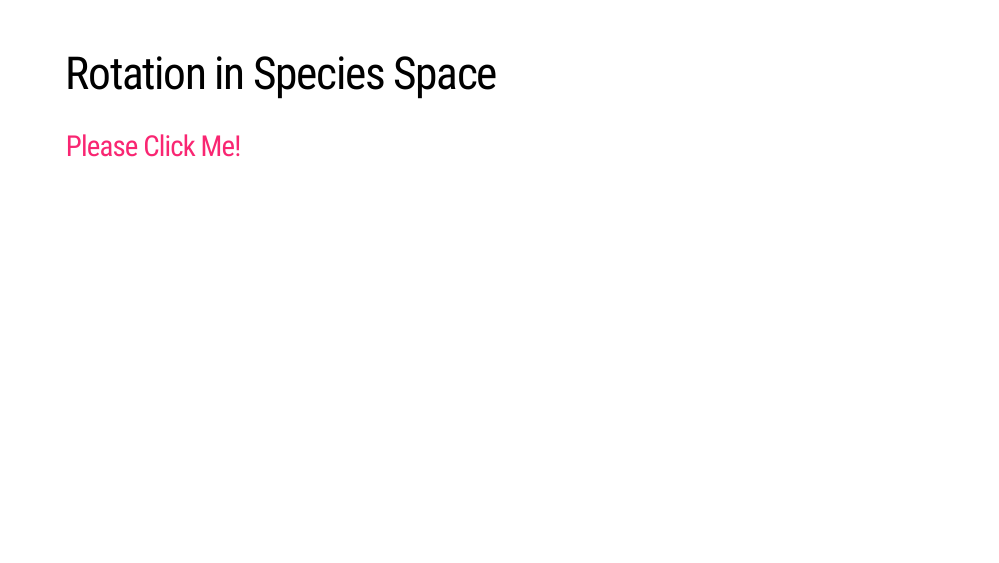
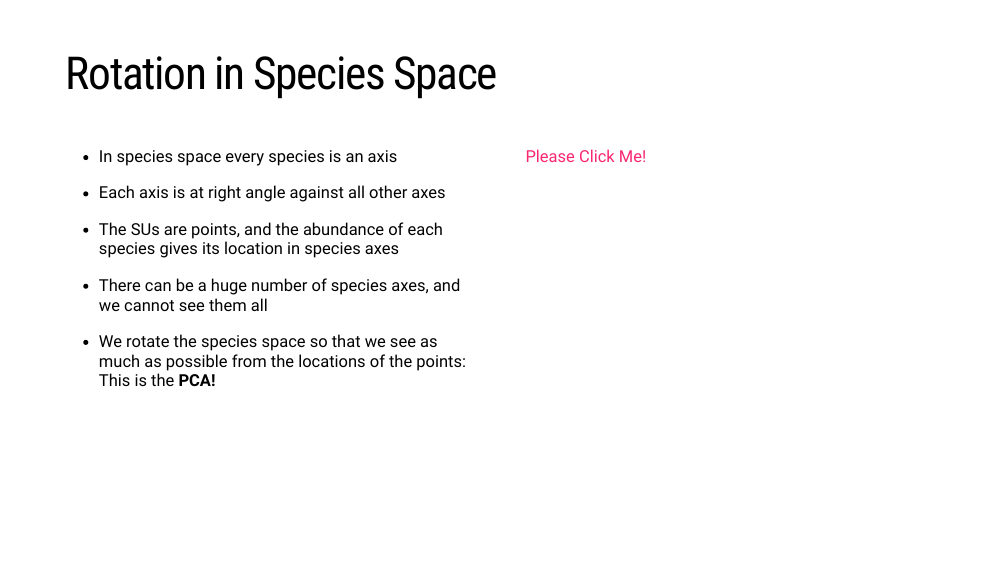
Before and after one commit to jarioksa/ordination101, an R Markdown document (ordination101.Rmd): page 20 of 62. Rendered offline with R 4.5, knitr and Pandoc, with nearby package versions; the code chunks are not run, so their results and figures are left out; the slides are laid out offline by our stand-in for remark.js, each with all of its steps uncovered, in fonts that may differ from those the slides ask for, and without slide numbers, shadows or browser add-ons.

Commit message:
add text about species space

````diff
--- a/ordination101.Rmd
+++ b/ordination101.Rmd
@@ -425,7 +426,30 @@ biplot(mod, col=c(4,1))
 ---
 # Rotation in Species Space
 
-### [Please Click Me!](http://cc.oulu.fi/~jarioksa/opetus/metodi/3D/PCArotation/index.html)
+.pull-left[
+
+- In species space every species is an axis
+
+- Each axis is at right angle against all other axes
+
+- The SUs are points, and the abundance of each species gives its location
+  in species axes
+
+- There can be a huge number of species axes, and we cannot see them all
+
+- We rotate the species space so that we see as much as possible from the
+  locations of the points: This is the **PCA!**
+
+]
+
+.pull-right[
+```{r specspace}
+palette(viridis(8))
+ordiplot3d(bott0, mar=c(4,4,0,2), angle=20, pch=16, col=2, ax.col=4)
+```
+[Please Click Me!](http://cc.oulu.fi/~jarioksa/opetus/metodi/3D/PCArotation/index.html)
+
+]
 ---
 # Complete Reindeer Pasture Data
 
````
Also changed, not shown: ordination101.Rmd (1 more changed lines).
